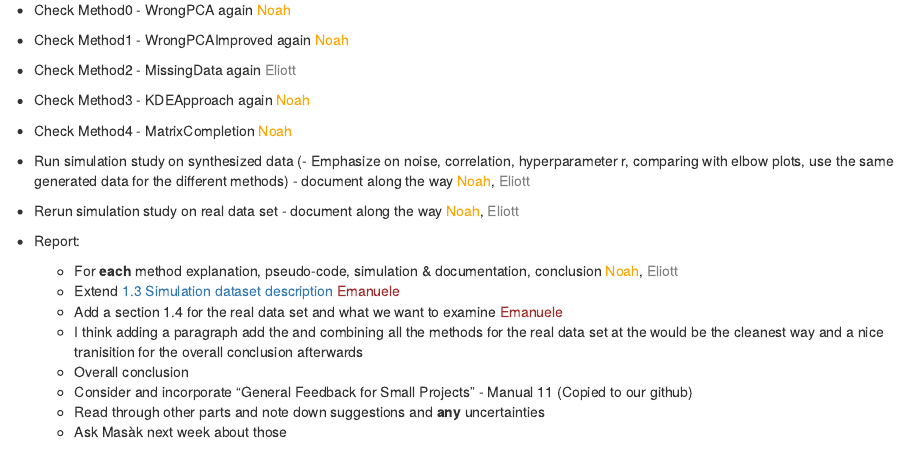
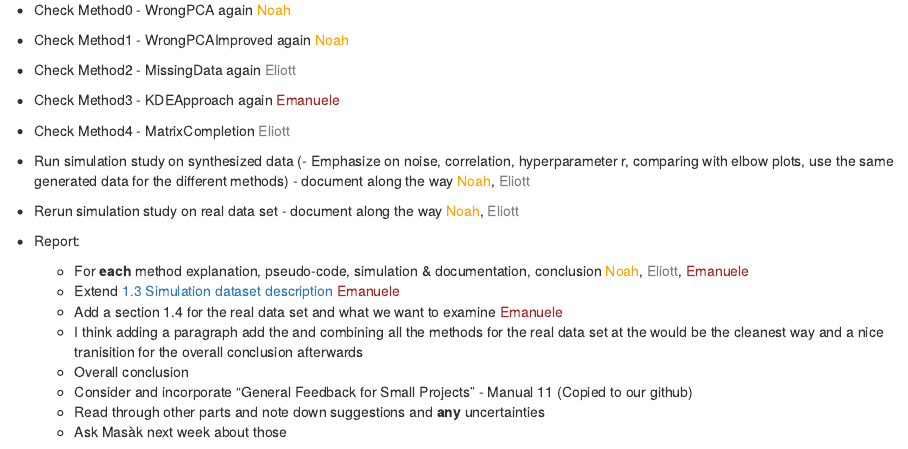
Before and after one commit to evandieren/CV-for-PCA, an R Markdown document (final_proj.Rmd): the page in a window 1100 px wide, from 500 px down. Rendered offline with R 4.5, knitr and Pandoc, with nearby package versions; code that draws random numbers runs with fixed seeds of ours.

Commit message:
Update workflow

```diff
--- a/final_proj.Rmd
+++ b/final_proj.Rmd
@@ -33,13 +33,13 @@ Final deadline : 22/12 to send
 * Check Method0 - WrongPCA again <span style="color:orange">Noah</span>
 * Check Method1 - WrongPCAImproved again <span style="color:orange">Noah</span>
 * Check Method2 - MissingData again <span style="color:gray">Eliott</span>
-* Check Method3 - KDEApproach again <span style="color:orange">Noah</span>
-* Check Method4 - MatrixCompletion <span style="color:orange">Noah</span>
+* Check Method3 - KDEApproach again <span style="color:brown">Emanuele</span>
+* Check Method4 - MatrixCompletion <span style="color:gray">Eliott</span>
 * Run simulation study on synthesized data (- Emphasize on noise, correlation, hyperparameter r, comparing with elbow plots, use the same generated data for the different methods) - document along the way <span style="color:orange">Noah</span>, <span style="color:gray">Eliott</span>
 * Rerun simulation study on real data set - document along the way <span style="color:orange">Noah</span>, <span style="color:gray">Eliott</span>
 * Report:
 
-  * For **each** method explanation, pseudo-code, simulation & documentation, conclusion <span style="color:orange">Noah</span>, <span style="color:gray">Eliott</span>
+  * For **each** method explanation, pseudo-code, simulation & documentation, conclusion <span style="color:orange">Noah</span>, <span style="color:gray">Eliott</span>, <span style="color:brown">Emanuele</span>
   * Extend [1.3 Simulation dataset description] <span style="color:brown">Emanuele</span>
   * Add a section 1.4 for the real data set and what we want to examine  <span style="color:brown">Emanuele</span>
   * I think adding a paragraph add the and combining all the methods for the real data set at the would be the cleanest way and a nice tranisition for the overall conclusion afterwards
```
